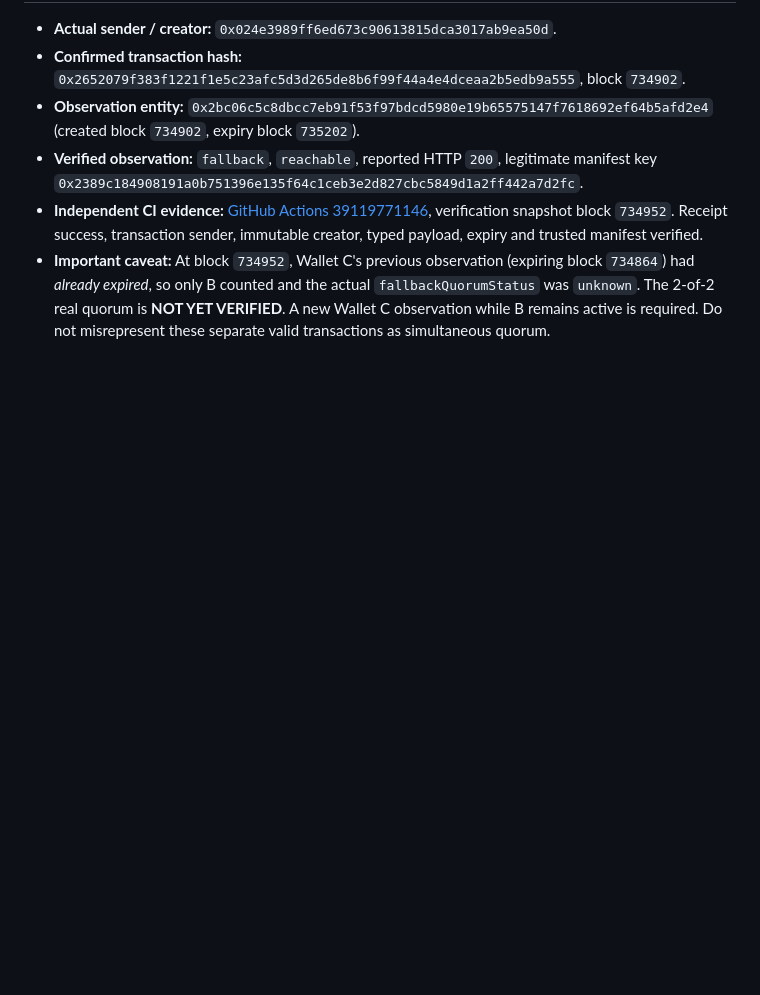
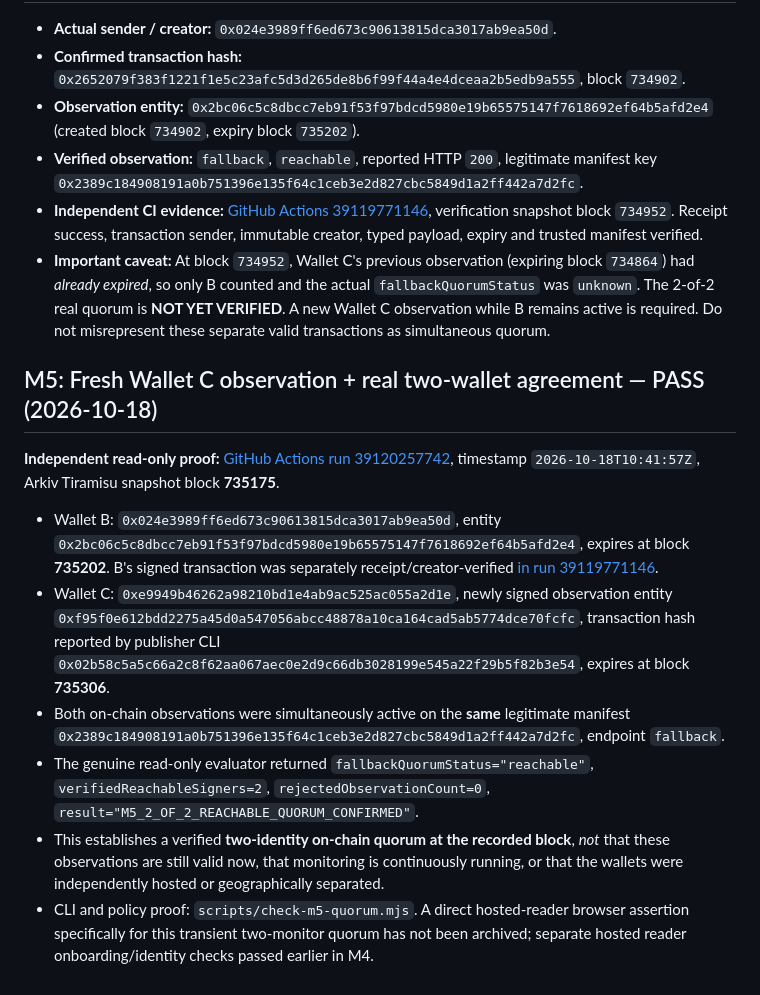
Before and after one commit to victorkay97/RelayLine, a Markdown page: docs/ONCHAIN_EVIDENCE.md, the part around the change. GitHub-like rendering; blank space fills up the shorter version.

Commit message:
docs(m5): archive actual time-bounded 2-of-2 signed monitor proof

```diff
--- a/docs/ONCHAIN_EVIDENCE.md
+++ b/docs/ONCHAIN_EVIDENCE.md
@@ -96,3 +96,14 @@ Wallet B must publish an observation while C's record is still unexpired; otherw
 - **Verified observation:** `fallback`, `reachable`, reported HTTP `200`, legitimate manifest key `0x2389c184908191a0b751396e135f64c1ceb3e2d827cbc5849d1a2ff442a7d2fc`.
 - **Independent CI evidence:** [GitHub Actions 39119771146](https://github.com/victorkay97/RelayLine/actions/runs/39119771146), verification snapshot block `734952`. Receipt success, transaction sender, immutable creator, typed payload, expiry and trusted manifest verified.
 - **Important caveat:** At block `734952`, Wallet C's previous observation (expiring block `734864`) had *already expired*, so only B counted and the actual `fallbackQuorumStatus` was `unknown`. The 2-of-2 real quorum is **NOT YET VERIFIED**. A new Wallet C observation while B remains active is required. Do not misrepresent these separate valid transactions as simultaneous quorum.
+
+## M5: Fresh Wallet C observation + real two-wallet agreement — PASS (2026-10-18)
+
+**Independent read-only proof:** [GitHub Actions run 39120257742](https://github.com/victorkay97/RelayLine/actions/runs/39120257742), timestamp `2026-10-18T10:41:57Z`, Arkiv Tiramisu snapshot block **735175**.
+
+- Wallet B: `0x024e3989ff6ed673c90613815dca3017ab9ea50d`, entity `0x2bc06c5c8dbcc7eb91f53f97bdcd5980e19b65575147f7618692ef64b5afd2e4`, expires at block **735202**. B's signed transaction was separately receipt/creator-verified [in run 39119771146](https://github.com/victorkay97/RelayLine/actions/runs/39119771146).
+- Wallet C: `0xe9949b46262a98210bd1e4ab9ac525ac055a2d1e`, newly signed observation entity `0xf95f0e612bdd2275a45d0a547056abcc48878a10ca164cad5ab5774dce70fcfc`, transaction hash reported by publisher CLI `0x02b58c5a5c66a2c8f62aa067aec0e2d9c66db3028199e545a22f29b5f82b3e54`, expires at block **735306**.
+- Both on-chain observations were simultaneously active on the **same** legitimate manifest `0x2389c184908191a0b751396e135f64c1ceb3e2d827cbc5849d1a2ff442a7d2fc`, endpoint `fallback`.
+- The genuine read-only evaluator returned `fallbackQuorumStatus="reachable"`, `verifiedReachableSigners=2`, `rejectedObservationCount=0`, `result="M5_2_OF_2_REACHABLE_QUORUM_CONFIRMED"`.
+- This establishes a verified **two-identity on-chain quorum at the recorded block**, *not* that these observations are still valid now, that monitoring is continuously running, or that the wallets were independently hosted or geographically separated.
+- CLI and policy proof: `scripts/check-m5-quorum.mjs`. A direct hosted-reader browser assertion specifically for this transient two-monitor quorum has not been archived; separate hosted reader onboarding/identity checks passed earlier in M4.
```
